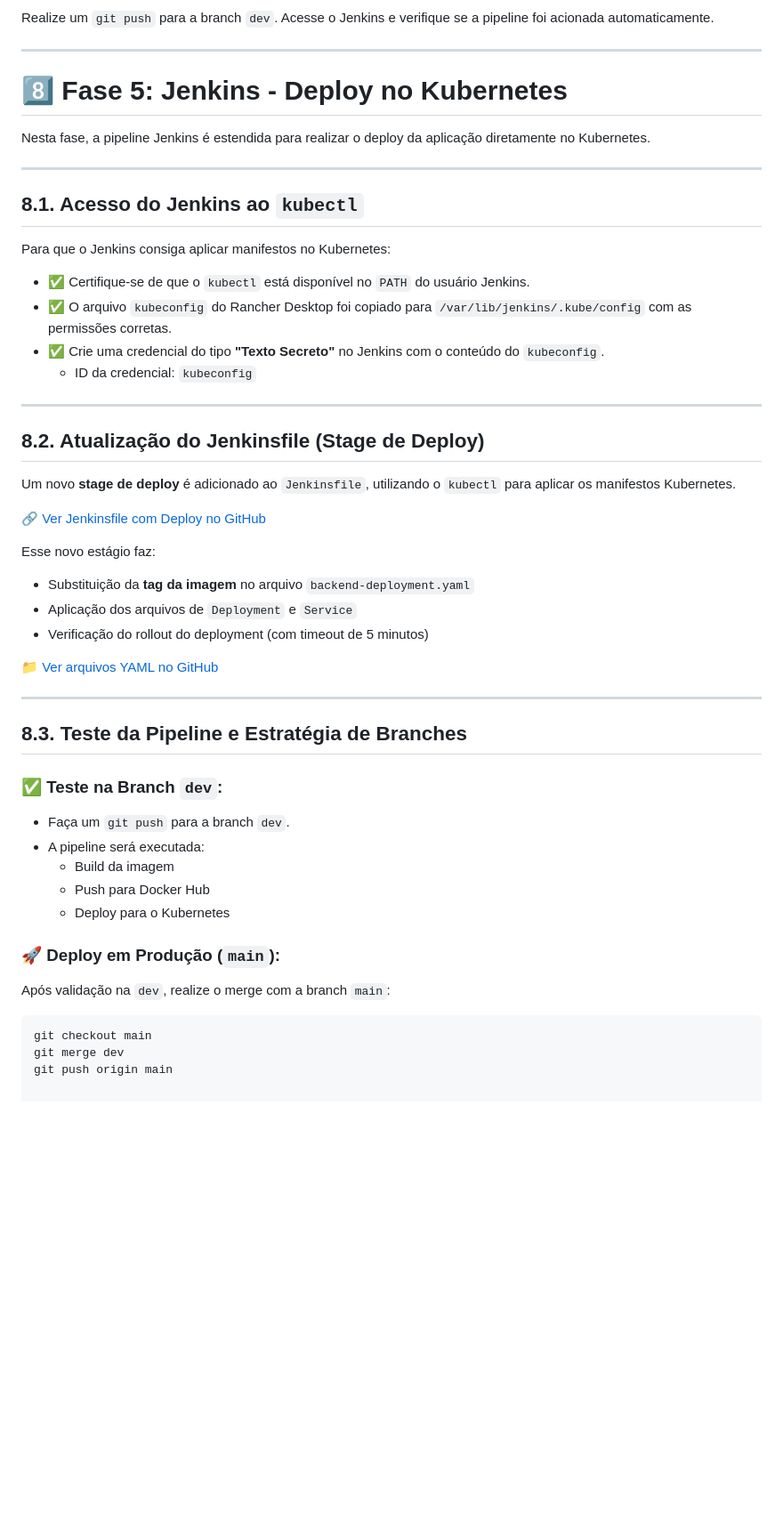
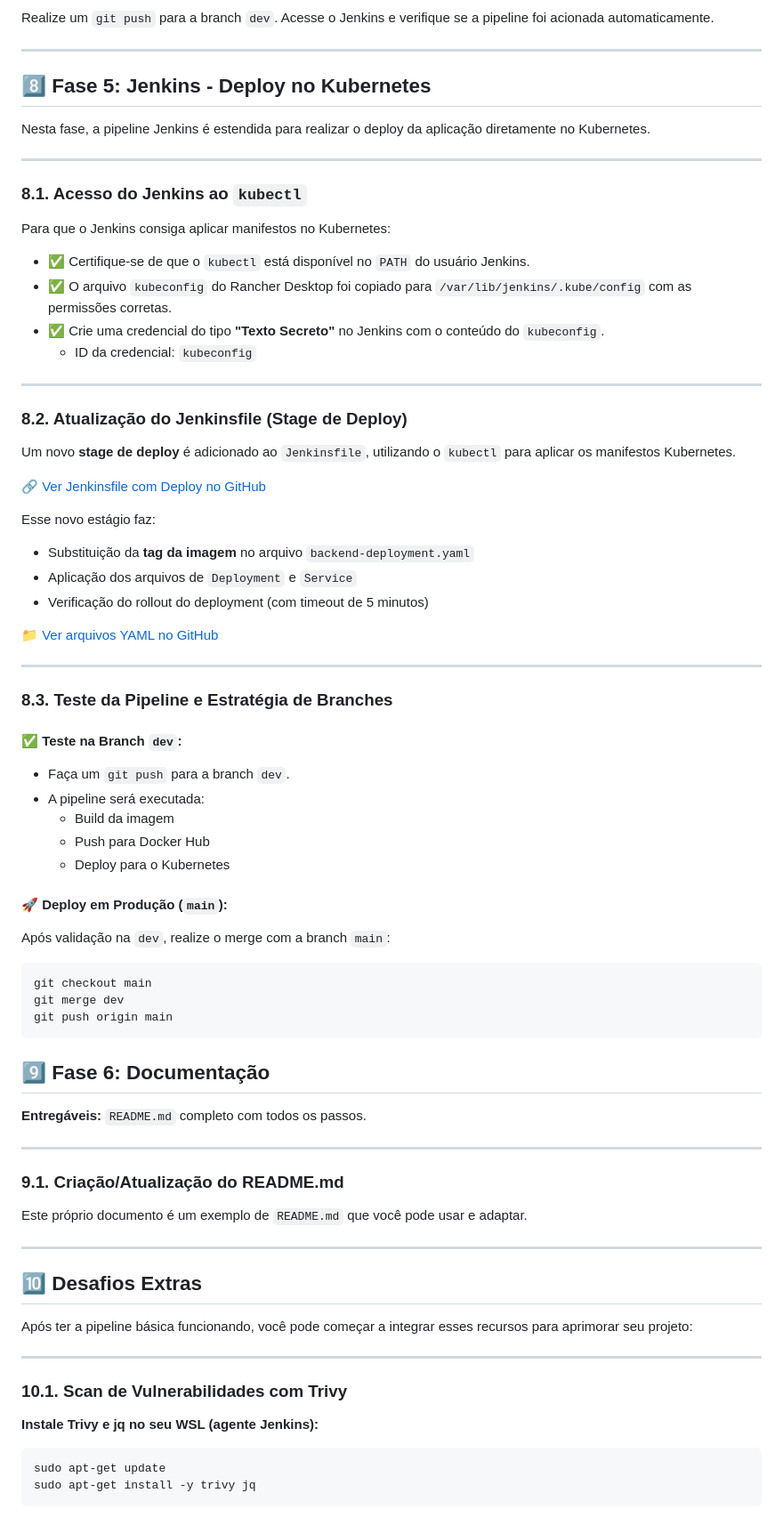
Before and after one commit to ManaraMarcelo/Projeto-Pipeline, a Markdown page: README.md, the part around the change printed below. Shown: that part at 89% size. Drawn GitHub-style; blank space fills up the shorter version.

````diff
--- a/README.md
+++ b/README.md
@@ -199,13 +199,13 @@ Realize um `git push` para a branch `dev`. Acesse o Jenkins e verifique se a pip
 
 ---
 
-# 8️⃣ Fase 5: Jenkins - Deploy no Kubernetes
+## 8️⃣ Fase 5: Jenkins - Deploy no Kubernetes
 
 Nesta fase, a pipeline Jenkins é estendida para realizar o deploy da aplicação diretamente no Kubernetes.
 
 ---
 
-## 8.1. Acesso do Jenkins ao `kubectl`
+### 8.1. Acesso do Jenkins ao `kubectl`
 
 Para que o Jenkins consiga aplicar manifestos no Kubernetes:
 
@@ -216,7 +216,7 @@ Para que o Jenkins consiga aplicar manifestos no Kubernetes:
 
 ---
 
-## 8.2. Atualização do Jenkinsfile (Stage de Deploy)
+### 8.2. Atualização do Jenkinsfile (Stage de Deploy)
 
 Um novo **stage de deploy** é adicionado ao `Jenkinsfile`, utilizando o `kubectl` para aplicar os manifestos Kubernetes.
 
@@ -231,19 +231,48 @@ Esse novo estágio faz:
 
 ---
 
-## 8.3. Teste da Pipeline e Estratégia de Branches
+### 8.3. Teste da Pipeline e Estratégia de Branches
 
-### ✅ Teste na Branch `dev`:
+#### ✅ Teste na Branch `dev`:
 - Faça um `git push` para a branch `dev`.
 - A pipeline será executada:
   - Build da imagem
   - Push para Docker Hub
   - Deploy para o Kubernetes
 
-### 🚀 Deploy em Produção (`main`):
+#### 🚀 Deploy em Produção (`main`):
 Após validação na `dev`, realize o merge com a branch `main`:
 
 ```bash
 git checkout main
 git merge dev
 git push origin main
+```
+
+## 9️⃣ Fase 6: Documentação
+
+**Entregáveis:** `README.md` completo com todos os passos.
+
+---
+
+### 9.1. Criação/Atualização do README.md
+
+Este próprio documento é um exemplo de `README.md` que você pode usar e adaptar.
+
+---
+
+## 🔟 Desafios Extras
+
+Após ter a pipeline básica funcionando, você pode começar a integrar esses recursos para aprimorar seu projeto:
+
+---
+
+### 10.1. Scan de Vulnerabilidades com Trivy
+
+**Instale Trivy e jq no seu WSL (agente Jenkins):**
+
+```bash
+sudo apt-get update
+sudo apt-get install -y trivy jq
+```
+
````
Also changed, not shown: other parts of README.md (+112 -0 lines).
